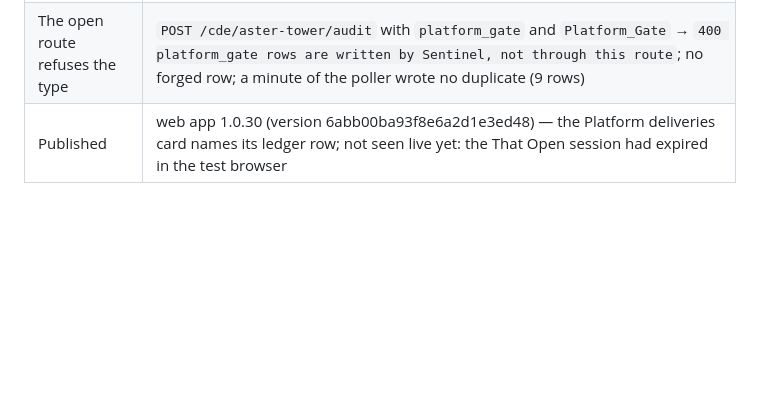
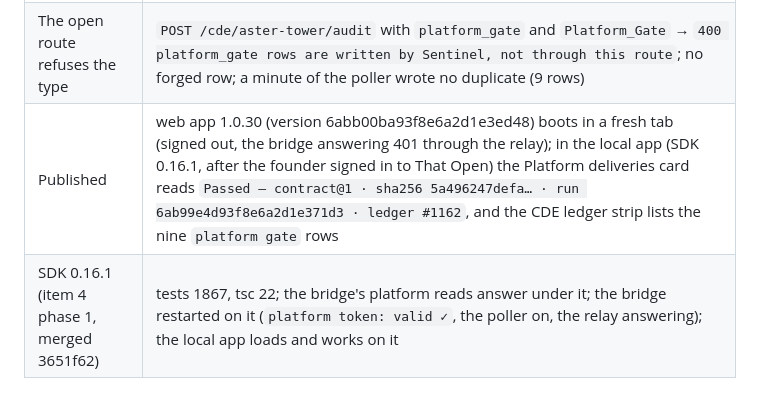
Before and after one commit to Yazan-hub/sentinel-project, a Markdown page: docs/testing/SIMULATION_ROOM_RUN_2026-09-22.md, the part around the change. GitHub-like rendering; blank space fills up the shorter version.

Commit message:
docs: 1.0.30 boots; the card's ledger line seen live; SDK 0.16.1 live on the bridge and the local app
Co-Authored-By: Claude Opus 5.5 <noreply@anthropic.com>

```diff
--- a/docs/testing/SIMULATION_ROOM_RUN_2026-09-22.md
+++ b/docs/testing/SIMULATION_ROOM_RUN_2026-09-22.md
@@ -806,4 +806,5 @@ The founder: "do everything on your own … continue the roadmap". Spec `docs/su
 | Switched on | `config/.env`: `THATOPEN_GATE_COMPONENT_ID` (the in-bridge sync every 60 s) and `SENTINEL_PLATFORM_STATE=on` |
 | The bridge restart | clean; the public relay answered before and after (the two earlier breaks did not repeat); `[platform-gate] on — component 6ab97f72…, every 60 s`; `platform token: valid ✓` now proves the project read |
 | The open route refuses the type | `POST /cde/aster-tower/audit` with `platform_gate` and ` Platform_Gate ` → `400 platform_gate rows are written by Sentinel, not through this route`; no forged row; a minute of the poller wrote no duplicate (9 rows) |
-| Published | web app 1.0.30 (version 6abb00ba93f8e6a2d1e3ed48) — the Platform deliveries card names its ledger row; not seen live yet: the That Open session had expired in the test browser |
+| Published | web app 1.0.30 (version 6abb00ba93f8e6a2d1e3ed48) boots in a fresh tab (signed out, the bridge answering 401 through the relay); in the local app (SDK 0.16.1, after the founder signed in to That Open) the Platform deliveries card reads `Passed — contract@1 · sha256 5a496247defa… · run 6ab99e4d93f8e6a2d1e371d3 · ledger #1162`, and the CDE ledger strip lists the nine `platform gate` rows |
+| SDK 0.16.1 (item 4 phase 1, merged 3651f62) | tests 1867, tsc 22; the bridge's platform reads answer under it; the bridge restarted on it (`platform token: valid ✓`, the poller on, the relay answering); the local app loads and works on it |
```
